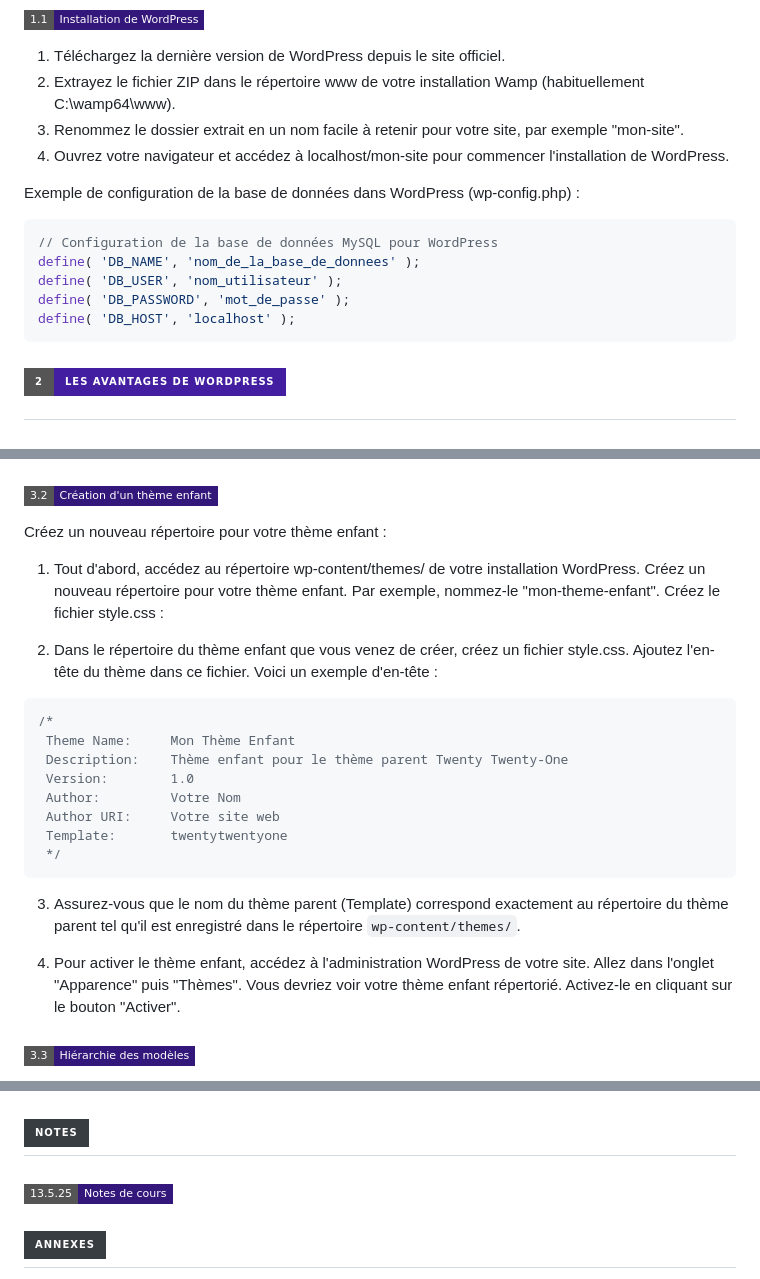
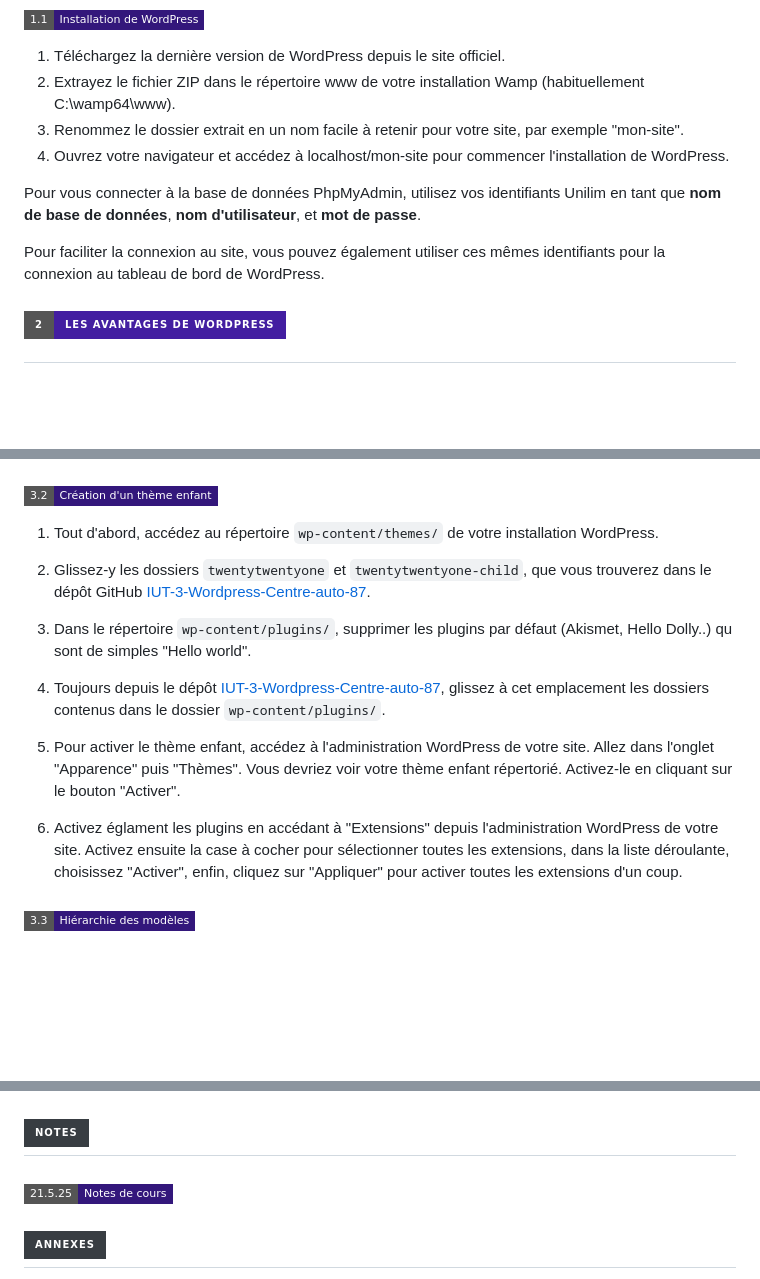
Before and after one commit to FlorianJourde/IUT-2-Wordpress-TD, a Markdown page: README.md, 3 parts joined by grey strips. GitHub-like rendering; badges without logos; blank space fills up the shorter version.

Commit message:
doc(readme): update course

````diff
--- a/README.md
+++ b/README.md
@@ -69,15 +69,9 @@
 3. Renommez le dossier extrait en un nom facile à retenir pour votre site, par exemple "mon-site".
 4. Ouvrez votre navigateur et accédez à localhost/mon-site pour commencer l'installation de WordPress.
 
-Exemple de configuration de la base de données dans WordPress (wp-config.php) :
+Pour vous connecter à la base de données PhpMyAdmin, utilisez vos identifiants Unilim en tant que **nom de base de données**, **nom d'utilisateur**, et **mot de passe**.
 
-```php
-// Configuration de la base de données MySQL pour WordPress
-define( 'DB_NAME', 'nom_de_la_base_de_donnees' );
-define( 'DB_USER', 'nom_utilisateur' );
-define( 'DB_PASSWORD', 'mot_de_passe' );
-define( 'DB_HOST', 'localhost' );
-```
+Pour faciliter la connexion au site, vous pouvez également utiliser ces mêmes identifiants pour la connexion au tableau de bord de WordPress.
 
 <h2 id="2-advantages">
 
@@ -133,29 +127,17 @@ Il est important d'utiliser un thème enfant pour plusieurs raisons : cela facil
 
 ### ![Création d'un thème enfant ?](https://img.shields.io/badge/3.2-Création_d'un_thème_enfant-33177b?style=flat-square)
 
-Créez un nouveau répertoire pour votre thème enfant :
+1. Tout d'abord, accédez au répertoire `wp-content/themes/` de votre installation WordPress.
 
-1. Tout d'abord, accédez au répertoire wp-content/themes/ de votre installation WordPress.
-Créez un nouveau répertoire pour votre thème enfant. Par exemple, nommez-le "mon-theme-enfant".
-Créez le fichier style.css :
+2. Glissez-y les dossiers `twentytwentyone` et `twentytwentyone-child`, que vous trouverez dans le dépôt GitHub [IUT-3-Wordpress-Centre-auto-87](https://github.com/FlorianJourde/IUT-3-Wordpress-Centre-auto-87).
 
-2. Dans le répertoire du thème enfant que vous venez de créer, créez un fichier style.css.
-Ajoutez l'en-tête du thème dans ce fichier. Voici un exemple d'en-tête :
+3. Dans le répertoire `wp-content/plugins/`, supprimer les plugins par défaut (Akismet, Hello Dolly..) qu sont de simples "Hello world".
 
-```css
-/*
- Theme Name:     Mon Thème Enfant
- Description:    Thème enfant pour le thème parent Twenty Twenty-One
- Version:        1.0
- Author:         Votre Nom
- Author URI:     Votre site web
- Template:       twentytwentyone
- */
-```
+4. Toujours depuis le dépôt [IUT-3-Wordpress-Centre-auto-87](https://github.com/FlorianJourde/IUT-3-Wordpress-Centre-auto-87), glissez à cet emplacement les dossiers contenus dans le dossier `wp-content/plugins/`.
 
-3. Assurez-vous que le nom du thème parent (Template) correspond exactement au répertoire du thème parent tel qu'il est enregistré dans le répertoire `wp-content/themes/`.
+5. Pour activer le thème enfant, accédez à l'administration WordPress de votre site. Allez dans l'onglet "Apparence" puis "Thèmes". Vous devriez voir votre thème enfant répertorié. Activez-le en cliquant sur le bouton "Activer".
 
-4. Pour activer le thème enfant, accédez à l'administration WordPress de votre site. Allez dans l'onglet "Apparence" puis "Thèmes". Vous devriez voir votre thème enfant répertorié. Activez-le en cliquant sur le bouton "Activer".
+6. Activez églament les plugins en accédant à "Extensions" depuis l'administration WordPress de votre site. Activez ensuite la case à cocher pour sélectionner toutes les extensions, dans la liste déroulante, choisissez "Activer", enfin, cliquez sur "Appliquer" pour activer toutes les extensions d'un coup.
 
 ### ![Hiérarchie des modèles](https://img.shields.io/badge/3.3-Hiérarchie_des_modèles-33177b?style=flat-square)
 
@@ -326,7 +308,7 @@ En utilisant ces instructions, vous pouvez créer et associer des champs personn
 
 ## ![Notes](https://img.shields.io/badge/Notes-383d42?style=for-the-badge)
 
-### ![Notes de cours](https://img.shields.io/badge/13.5.25-Notes_de_cours-33177b?style=flat-square)
+### ![Notes de cours](https://img.shields.io/badge/21.5.25-Notes_de_cours-33177b?style=flat-square)
 
 ## ![Annexes](https://img.shields.io/badge/Annexes-383d42?style=for-the-badge)
 
````
